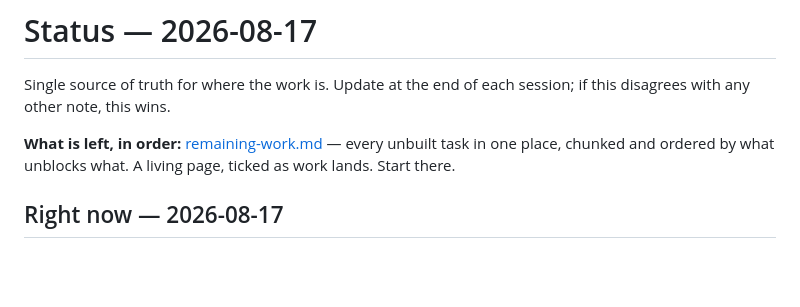
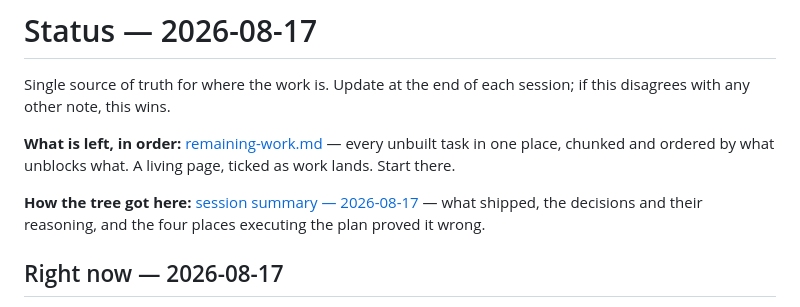
Before and after one commit to satex25/Patal, a Markdown page: docs/status.md, the part around the change. Rendered like a GitHub page; blank space fills up the shorter version.

```diff
--- a/docs/status.md
+++ b/docs/status.md
@@ -12,6 +12,10 @@ if this disagrees with any other note, this wins.
 **What is left, in order:** [remaining-work.md](remaining-work.md) — every unbuilt task in
 one place, chunked and ordered by what unblocks what. A living page, ticked as work lands.
 Start there.
+
+**How the tree got here:**
+[session summary — 2026-08-17](plans/2026-08-17-session-summary.md) — what shipped, the
+decisions and their reasoning, and the four places executing the plan proved it wrong.
 
 ## Right now — 2026-08-17
 
```
Also changed, not shown: docs/plans/2026-08-17-session-summary.md (added, +186 -0 lines).
